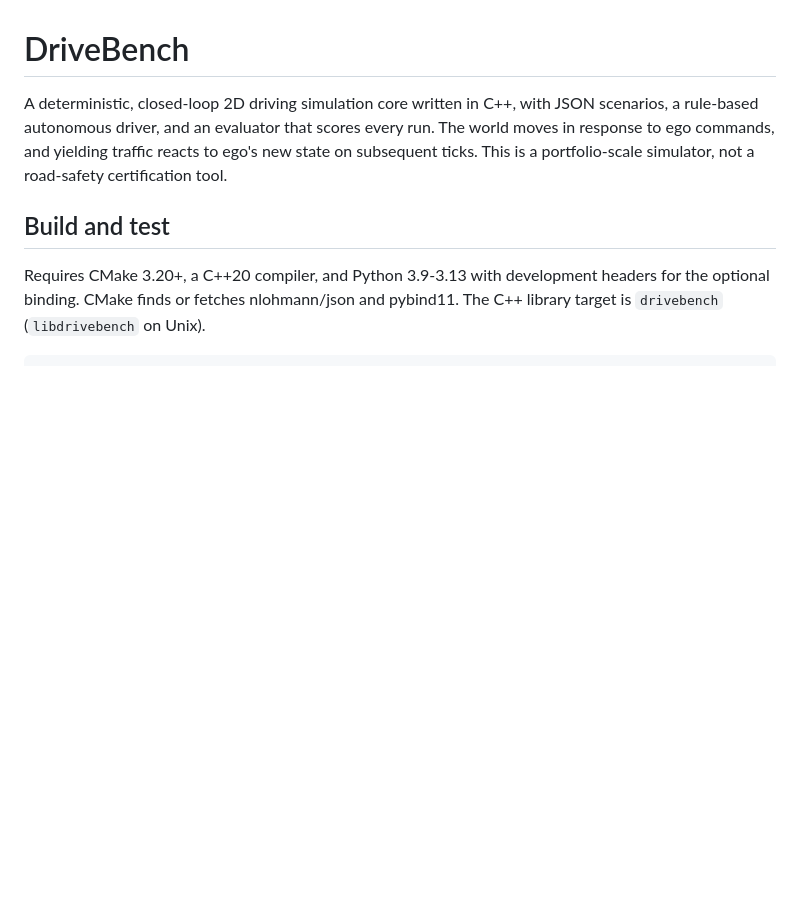
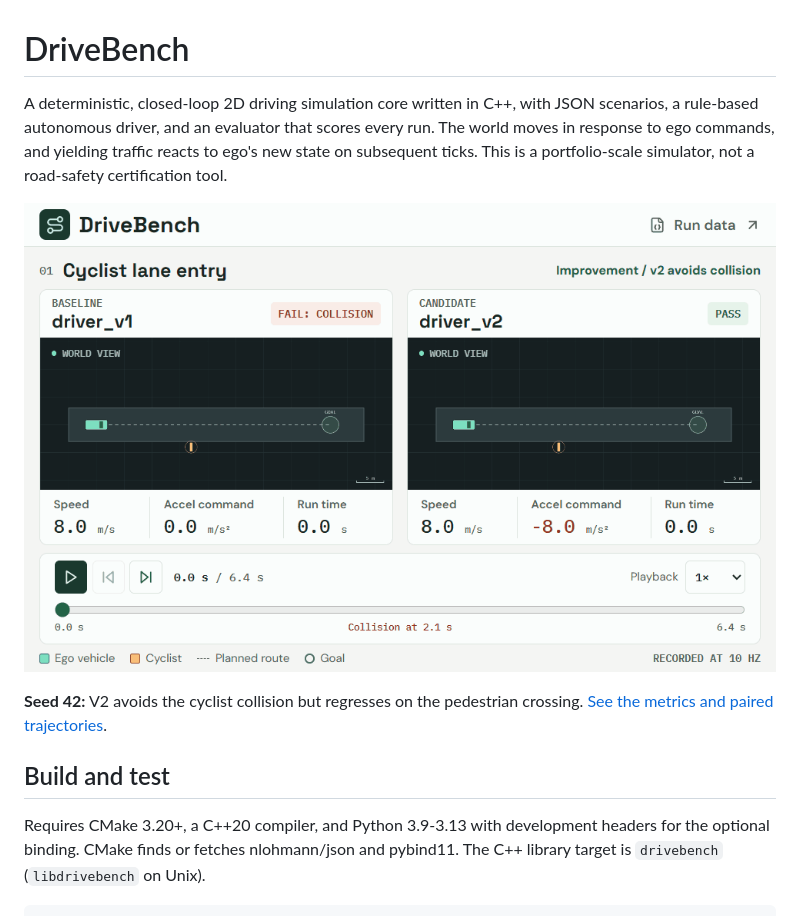
Before and after one commit to jems0906/DriveBench, a Markdown page: README.md, the part around the change. Rendered like a GitHub page; pictures changed too: docs/replay-demo.gif (added); blank space fills up the shorter version.

Commit message:
Add replay comparison GIF to README

```diff
--- a/README.md
+++ b/README.md
@@ -1,6 +1,10 @@
 # DriveBench
 
 A deterministic, closed-loop 2D driving simulation core written in C++, with JSON scenarios, a rule-based autonomous driver, and an evaluator that scores every run. The world moves in response to ego commands, and yielding traffic reacts to ego's new state on subsequent ticks. This is a portfolio-scale simulator, not a road-safety certification tool.
+
+![DriveBench replay: v2 avoids a cyclist collision that v1 does not, then collides in a pedestrian crossing that v1 passes.](docs/replay-demo.gif)
+
+**Seed 42:** V2 avoids the cyclist collision but regresses on the pedestrian crossing. [See the metrics and paired trajectories](docs/run_report.md).
 
 ## Build and test
 
```
